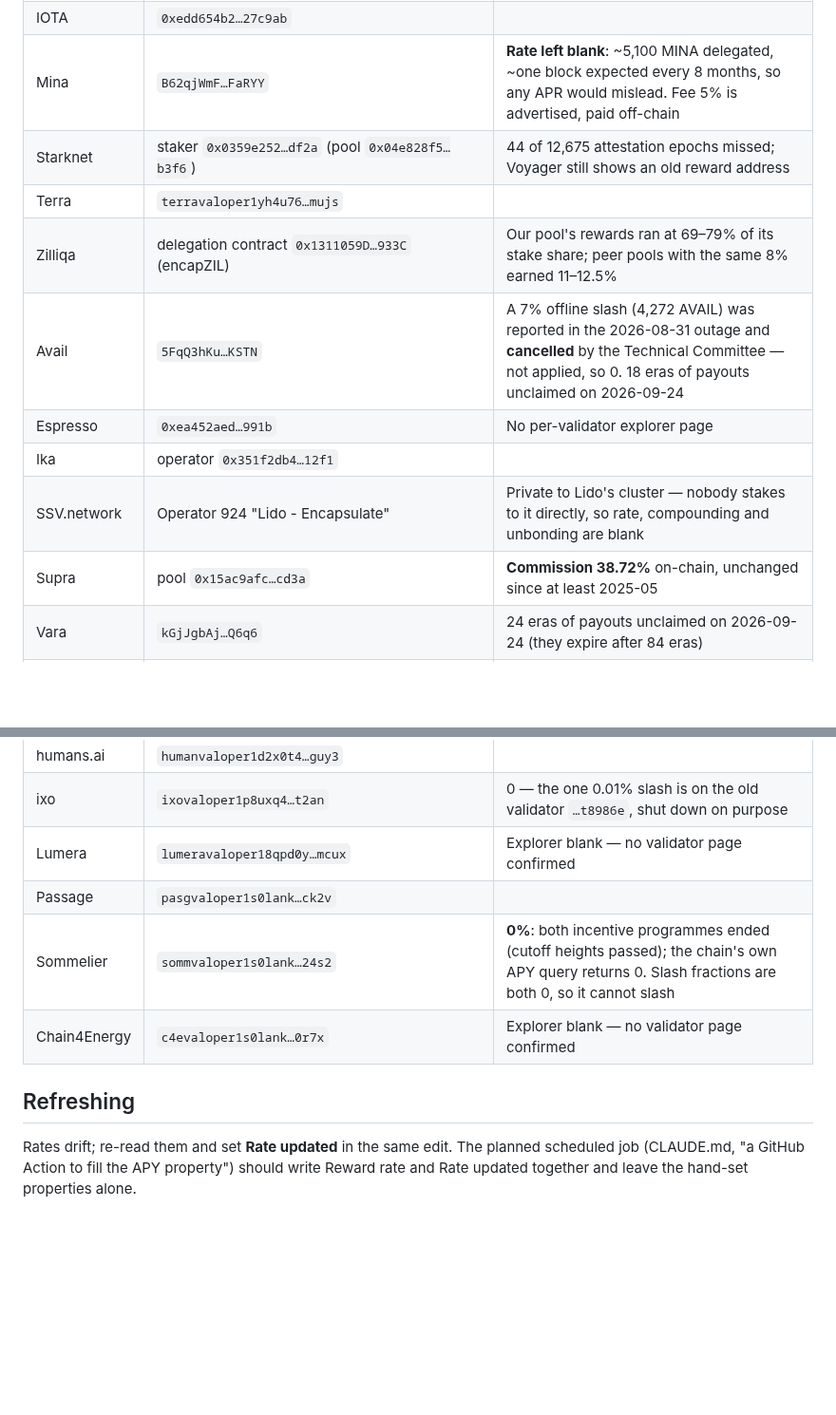
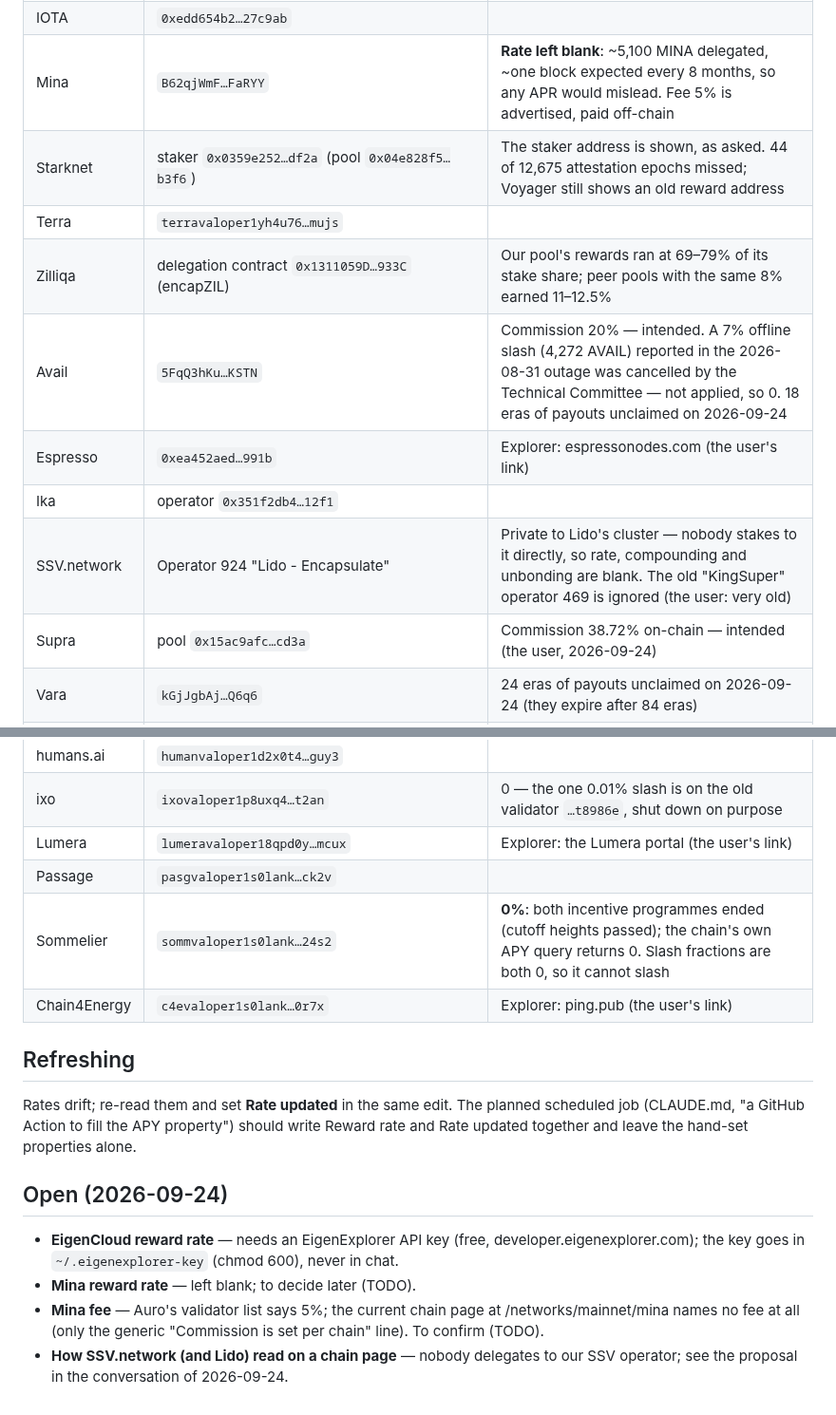
Before and after one commit to encapsulate-xyz/website-css, a Markdown page: notion/networks-set-values.md, 2 parts joined by grey strips. Shown at 95% size. Rendered like a GitHub page; blank space fills up the shorter version.

Commit message:
Networks set values: the user's answers recorded; EigenCloud, Mina and SSV left as TODOs
Co-Authored-By: Claude Opus 5.5 (1M context) <noreply@anthropic.com>
Claude-Session: https://claude.ai/code/session_01K54BCe8v7TyhaKoo1gc8XL

```diff
--- a/notion/networks-set-values.md
+++ b/notion/networks-set-values.md
@@ -60,14 +60,14 @@ are summarised below.
 | EigenCloud | `0xA6c3F159…22062` | Reward rate not readable (app 500, API keyed). Registered to EigenDA and eOracle, but in no operator set, so none of our stake is slashable today |
 | IOTA | `0xedd654b2…27c9ab` | |
 | Mina | `B62qjWmF…FaRYY` | **Rate left blank**: ~5,100 MINA delegated, ~one block expected every 8 months, so any APR would mislead. Fee 5% is advertised, paid off-chain |
-| Starknet | staker `0x0359e252…df2a` (pool `0x04e828f5…b3f6`) | 44 of 12,675 attestation epochs missed; Voyager still shows an old reward address |
+| Starknet | staker `0x0359e252…df2a` (pool `0x04e828f5…b3f6`) | The staker address is shown, as asked. 44 of 12,675 attestation epochs missed; Voyager still shows an old reward address |
 | Terra | `terravaloper1yh4u76…mujs` | |
 | Zilliqa | delegation contract `0x1311059D…933C` (encapZIL) | Our pool's rewards ran at 69–79% of its stake share; peer pools with the same 8% earned 11–12.5% |
-| Avail | `5FqQ3hKu…KSTN` | A 7% offline slash (4,272 AVAIL) was reported in the 2026-08-31 outage and **cancelled** by the Technical Committee — not applied, so 0. 18 eras of payouts unclaimed on 2026-09-24 |
-| Espresso | `0xea452aed…991b` | No per-validator explorer page |
+| Avail | `5FqQ3hKu…KSTN` | Commission 20% — intended. A 7% offline slash (4,272 AVAIL) reported in the 2026-08-31 outage was cancelled by the Technical Committee — not applied, so 0. 18 eras of payouts unclaimed on 2026-09-24 |
+| Espresso | `0xea452aed…991b` | Explorer: espressonodes.com (the user's link) |
 | Ika | operator `0x351f2db4…12f1` | |
-| SSV.network | Operator 924 "Lido - Encapsulate" | Private to Lido's cluster — nobody stakes to it directly, so rate, compounding and unbonding are blank |
-| Supra | pool `0x15ac9afc…cd3a` | **Commission 38.72%** on-chain, unchanged since at least 2025-05 |
+| SSV.network | Operator 924 "Lido - Encapsulate" | Private to Lido's cluster — nobody stakes to it directly, so rate, compounding and unbonding are blank. The old "KingSuper" operator 469 is ignored (the user: very old) |
+| Supra | pool `0x15ac9afc…cd3a` | Commission 38.72% on-chain — intended (the user, 2026-09-24) |
 | Vara | `kGjJgbAj…Q6q6` | 24 eras of payouts unclaimed on 2026-09-24 (they expire after 84 eras) |
 | Agoric | `agoricvaloper1p8uxq4…5ldj` | **Two** active validators of ours; the "Encapsulate" one is listed, as asked. The other, "fka KingSuper", is `agoricvaloper1fy8r6z…mv32` (~8.9M BLD) |
 | Althea | `altheavaloper1d2x0t4…2axt` | |
@@ -75,13 +75,23 @@ are summarised below.
 | Gravity Bridge | `gravityvaloper1s0lank…qzfn` | **0, by the user's decision (2026-09-24).** The chain records three 0.1% slashes — the bridge module's penalty for a missed Ethereum-side confirmation (`slash_fraction_valset`/`_batch` = 0.001). They cannot be dated (the chain keys them by reward period, not height); the 26 active validators carry 1 to 163 such slashes |
 | humans.ai | `humanvaloper1d2x0t4…guy3` | |
 | ixo | `ixovaloper1p8uxq4…t2an` | 0 — the one 0.01% slash is on the old validator `…t8986e`, shut down on purpose |
-| Lumera | `lumeravaloper18qpd0y…mcux` | Explorer blank — no validator page confirmed |
+| Lumera | `lumeravaloper18qpd0y…mcux` | Explorer: the Lumera portal (the user's link) |
 | Passage | `pasgvaloper1s0lank…ck2v` | |
 | Sommelier | `sommvaloper1s0lank…24s2` | **0%**: both incentive programmes ended (cutoff heights passed); the chain's own APY query returns 0. Slash fractions are both 0, so it cannot slash |
-| Chain4Energy | `c4evaloper1s0lank…0r7x` | Explorer blank — no validator page confirmed |
+| Chain4Energy | `c4evaloper1s0lank…0r7x` | Explorer: ping.pub (the user's link) |
 
 ## Refreshing
 
 Rates drift; re-read them and set **Rate updated** in the same edit. The planned scheduled job
 (CLAUDE.md, "a GitHub Action to fill the APY property") should write Reward rate and Rate updated
 together and leave the hand-set properties alone.
+
+## Open (2026-09-24)
+
+- **EigenCloud reward rate** — needs an EigenExplorer API key (free, developer.eigenexplorer.com);
+  the key goes in `~/.eigenexplorer-key` (chmod 600), never in chat.
+- **Mina reward rate** — left blank; to decide later (TODO).
+- **Mina fee** — Auro's validator list says 5%; the current chain page at /networks/mainnet/mina
+  names no fee at all (only the generic "Commission is set per chain" line). To confirm (TODO).
+- **How SSV.network (and Lido) read on a chain page** — nobody delegates to our SSV operator; see
+  the proposal in the conversation of 2026-09-24.
```
Also changed, not shown: other parts of notion/networks-set-values.md (+2 -2 lines), CLAUDE.md (+11 -0 lines).
